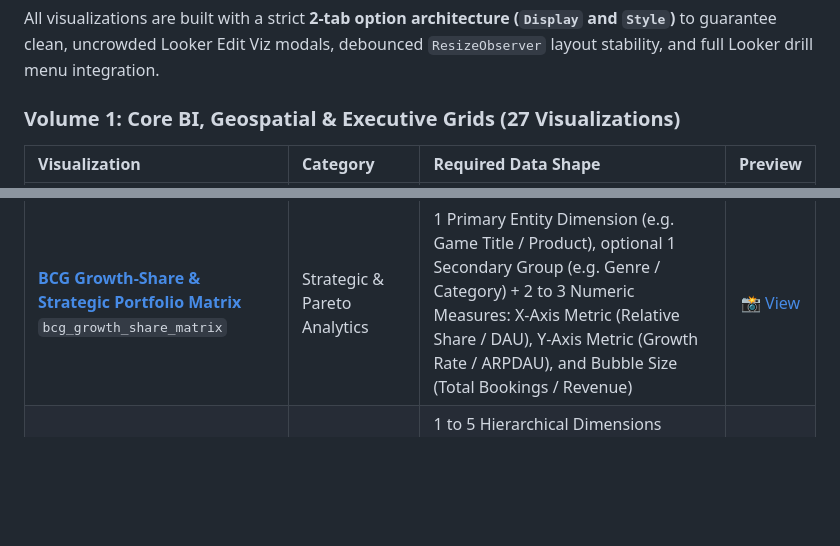
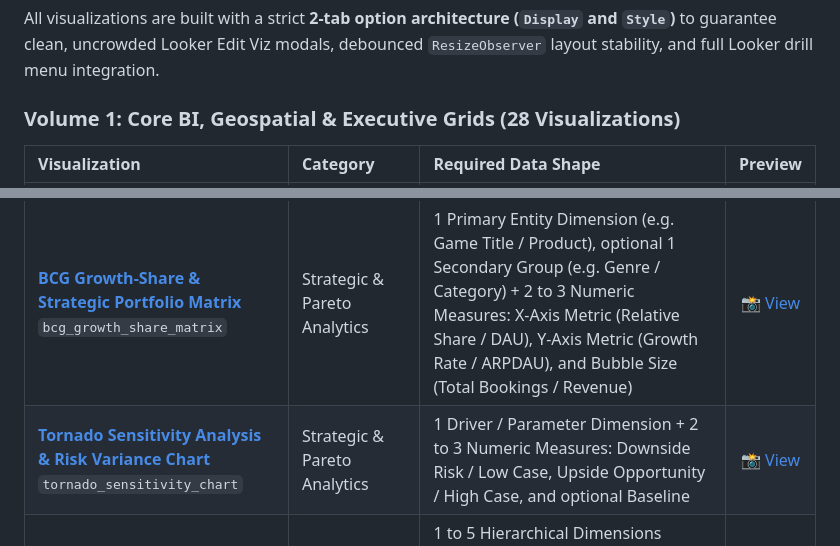
Before and after one commit to zacharagosa/looker_custom_viz, a Markdown page: README.md, 2 parts joined by grey strips. Rendered like a GitHub page; blank space fills up the shorter version.

```diff
--- a/README.md
+++ b/README.md
@@ -18,7 +18,7 @@ This repository is maintained with continuous daily automation that discovers un
 
 All visualizations are built with a strict **2-tab option architecture (`Display` and `Style`)** to guarantee clean, uncrowded Looker Edit Viz modals, debounced `ResizeObserver` layout stability, and full Looker drill menu integration.
 
-### Volume 1: Core BI, Geospatial & Executive Grids (27 Visualizations)
+### Volume 1: Core BI, Geospatial & Executive Grids (28 Visualizations)
 
 | Visualization | Category | Required Data Shape | Preview |
 | :--- | :--- | :--- | :---: |
@@ -43,6 +43,7 @@ All visualizations are built with a strict **2-tab option architecture (`Display
 | [**Executive Gantt & Milestones Schedule Timeline**](visualizations/gantt_milestones_timeline/)<br>`gantt_milestones_timeline` | Time Series & Schedules | 1 Task/Deliverable Name dimension, 1 Start Date dimension, optional 1 End Date dimension, optional 1 Swimlane/Status dimension + 1 Primary numeric measure (Budget, Sales, Volume, or SLA risk score for heatmap coloring), optional 1 Progress/Volume measure | [📸 View](visualizations/gantt_milestones_timeline/screenshot.png) |
 | [**Pareto 80/20 & ABC Stratification Analyzer**](visualizations/pareto_cumulative_analyzer/)<br>`pareto_cumulative_analyzer` | Strategic & Pareto Analytics | 1 Category/Entity/SKU dimension + 1 Primary volume/revenue measure, optional 1 secondary comparison measure | [📸 View](visualizations/pareto_cumulative_analyzer/screenshot.png) |
 | [**BCG Growth-Share & Strategic Portfolio Matrix**](visualizations/bcg_growth_share_matrix/)<br>`bcg_growth_share_matrix` | Strategic & Pareto Analytics | 1 Primary Entity Dimension (e.g. Game Title / Product), optional 1 Secondary Group (e.g. Genre / Category) + 2 to 3 Numeric Measures: X-Axis Metric (Relative Share / DAU), Y-Axis Metric (Growth Rate / ARPDAU), and Bubble Size (Total Bookings / Revenue) | [📸 View](visualizations/bcg_growth_share_matrix/screenshot.png) |
+| [**Tornado Sensitivity Analysis & Risk Variance Chart**](visualizations/tornado_sensitivity_chart/)<br>`tornado_sensitivity_chart` | Strategic & Pareto Analytics | 1 Driver / Parameter Dimension + 2 to 3 Numeric Measures: Downside Risk / Low Case, Upside Opportunity / High Case, and optional Baseline | [📸 View](visualizations/tornado_sensitivity_chart/screenshot.png) |
 | [**Sunburst Multi-Level Partition Wheel**](visualizations/sunburst_partition_wheel/)<br>`sunburst_partition_wheel` | Flow, Networks & Hierarchy | 1 to 5 Hierarchical Dimensions ordered from root to leaf (e.g. Country > Department > Category) + 1 Primary Measure for arc angular sizing, optional 1 Secondary Measure for color gradient | [📸 View](visualizations/sunburst_partition_wheel/screenshot.png) |
 | [**Interactive World & Regional Choropleth Map**](visualizations/world_choropleth_map/)<br>`world_choropleth_map` | Geospatial Intelligence | 1 Country/Region dimension (English name, ISO-2, ISO-3, or Numeric ISO) + 1 Primary volume measure (e.g. Total Sales / Revenue), optional 1 Secondary KPI (e.g. Orders, Margin %) | [📸 View](visualizations/world_choropleth_map/screenshot.png) |
 | [**Marimekko / Mosaic Market Matrix**](visualizations/marimekko_market_matrix/)<br>`marimekko_market_matrix` | Performance & Variance | 1 Primary Category (Column Width) dimension, 1 Secondary Sub-Category (Segment Height) dimension + 1 Primary Metric (Area / Volume) measure, 1 optional Secondary Metric measure | [📸 View](visualizations/marimekko_market_matrix/screenshot.png) |
```
Also changed, not shown: visualizations/tornado_sensitivity_chart/README.md (added, +32 -0 lines), visualizations/zayo_predictive_maintenance_deck/README.md (added, +18 -0 lines), assets/screenshots/tornado_sensitivity_chart.png (added), assets/screenshots/zayo_predictive_maintenance_deck.png (added), 9 other files.
